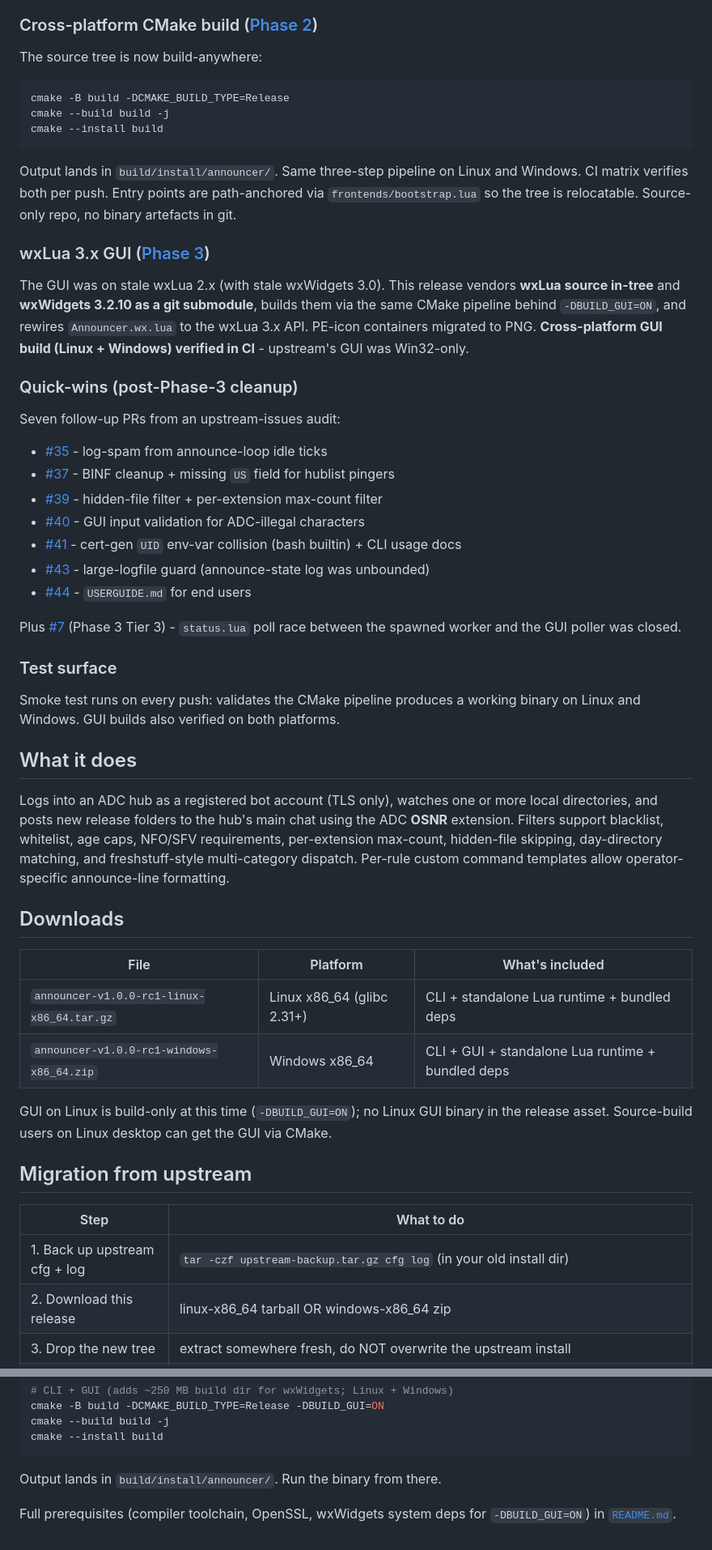
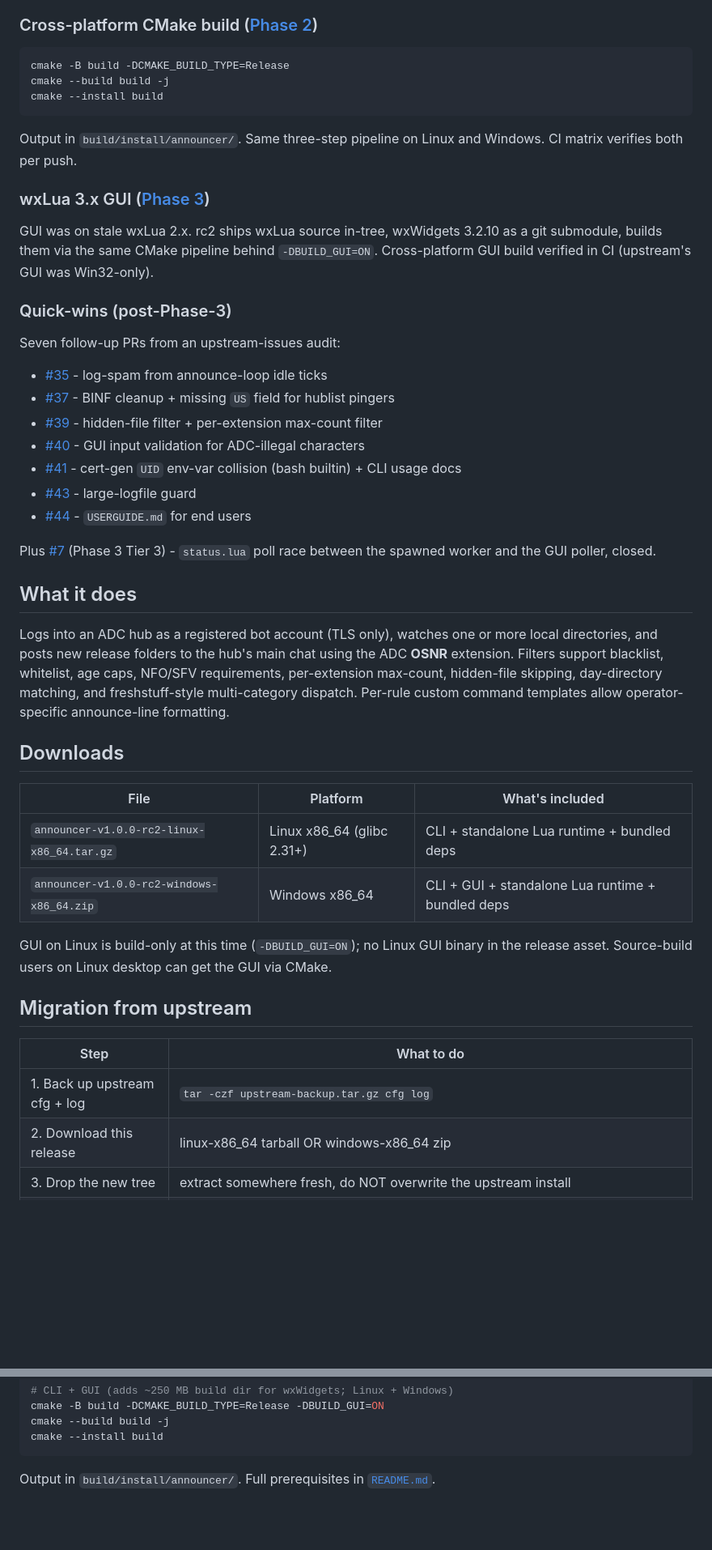
Before and after one commit to luadch-ng/announcer, a Markdown page: .github/release-body.md, 2 parts joined by grey strips. Shown at 81% size. GitHub-like rendering; blank space fills up the shorter version.

````diff
--- a/.github/release-body.md
+++ b/.github/release-body.md
@@ -32,7 +51,5 @@ Core and CLI ported from Lua 5.1 (stale upstream baseline) to **Lua 5.4** with t
 
 ### Cross-platform CMake build ([Phase 2](https://github.com/luadch-ng/announcer/pull/5))
-
-The source tree is now build-anywhere:
 
 ```sh
 cmake -B build -DCMAKE_BUILD_TYPE=Release
@@ -40,13 +57,13 @@ cmake --build build -j
 cmake --install build
 ```
 
-Output lands in `build/install/announcer/`. Same three-step pipeline on Linux and Windows. CI matrix verifies both per push. Entry points are path-anchored via `frontends/bootstrap.lua` so the tree is relocatable. Source-only repo, no binary artefacts in git.
+Output in `build/install/announcer/`. Same three-step pipeline on Linux and Windows. CI matrix verifies both per push.
 
 ### wxLua 3.x GUI ([Phase 3](https://github.com/luadch-ng/announcer/pull/6))
 
-The GUI was on stale wxLua 2.x (with stale wxWidgets 3.0). This release vendors **wxLua source in-tree** and **wxWidgets 3.2.10 as a git submodule**, builds them via the same CMake pipeline behind `-DBUILD_GUI=ON`, and rewires `Announcer.wx.lua` to the wxLua 3.x API. PE-icon containers migrated to PNG. **Cross-platform GUI build (Linux + Windows) verified in CI** - upstream's GUI was Win32-only.
+GUI was on stale wxLua 2.x. rc2 ships wxLua source in-tree, wxWidgets 3.2.10 as a git submodule, builds them via the same CMake pipeline behind `-DBUILD_GUI=ON`. Cross-platform GUI build verified in CI (upstream's GUI was Win32-only).
 
-### Quick-wins (post-Phase-3 cleanup)
+### Quick-wins (post-Phase-3)
 
 Seven follow-up PRs from an upstream-issues audit:
 
@@ -55,14 +72,10 @@ Seven follow-up PRs from an upstream-issues audit:
 - [#39](https://github.com/luadch-ng/announcer/pull/39) - hidden-file filter + per-extension max-count filter
 - [#40](https://github.com/luadch-ng/announcer/pull/40) - GUI input validation for ADC-illegal characters
 - [#41](https://github.com/luadch-ng/announcer/pull/41) - cert-gen `UID` env-var collision (bash builtin) + CLI usage docs
-- [#43](https://github.com/luadch-ng/announcer/pull/43) - large-logfile guard (announce-state log was unbounded)
+- [#43](https://github.com/luadch-ng/announcer/pull/43) - large-logfile guard
 - [#44](https://github.com/luadch-ng/announcer/pull/44) - `USERGUIDE.md` for end users
 
-Plus [#7](https://github.com/luadch-ng/announcer/issues/7) (Phase 3 Tier 3) - `status.lua` poll race between the spawned worker and the GUI poller was closed.
-
-### Test surface
-
-Smoke test runs on every push: validates the CMake pipeline produces a working binary on Linux and Windows. GUI builds also verified on both platforms.
+Plus [#7](https://github.com/luadch-ng/announcer/issues/7) (Phase 3 Tier 3) - `status.lua` poll race between the spawned worker and the GUI poller, closed.
 
 ## What it does
 
@@ -72,8 +85,8 @@ Logs into an ADC hub as a registered bot account (TLS only), watches one or more
 
 | File | Platform | What's included |
 |---|---|---|
-| `announcer-v1.0.0-rc1-linux-x86_64.tar.gz` | Linux x86_64 (glibc 2.31+) | CLI + standalone Lua runtime + bundled deps |
-| `announcer-v1.0.0-rc1-windows-x86_64.zip` | Windows x86_64 | CLI + GUI + standalone Lua runtime + bundled deps |
+| `announcer-v1.0.0-rc2-linux-x86_64.tar.gz` | Linux x86_64 (glibc 2.31+) | CLI + standalone Lua runtime + bundled deps |
+| `announcer-v1.0.0-rc2-windows-x86_64.zip` | Windows x86_64 | CLI + GUI + standalone Lua runtime + bundled deps |
 
 GUI on Linux is build-only at this time (`-DBUILD_GUI=ON`); no Linux GUI binary in the release asset. Source-build users on Linux desktop can get the GUI via CMake.
 
@@ -81,7 +94,7 @@ GUI on Linux is build-only at this time (`-DBUILD_GUI=ON`); no Linux GUI binary
 
 | Step | What to do |
 |---|---|
-| 1. Back up upstream cfg + log | `tar -czf upstream-backup.tar.gz cfg log` (in your old install dir) |
+| 1. Back up upstream cfg + log | `tar -czf upstream-backup.tar.gz cfg log` |
 | 2. Download this release | linux-x86_64 tarball OR windows-x86_64 zip |
 | 3. Drop the new tree | extract somewhere fresh, do NOT overwrite the upstream install |
 | 4. Copy your cfg + log | `cp -r /path/to/upstream/cfg/* /path/to/new/announcer/cfg/`<br>`cp /path/to/upstream/log/announced.txt /path/to/new/announcer/log/` |
@@ -115,6 +128,4 @@ cmake --build build -j
 cmake --install build
 ```
 
-Output lands in `build/install/announcer/`. Run the binary from there.
-
-Full prerequisites (compiler toolchain, OpenSSL, wxWidgets system deps for `-DBUILD_GUI=ON`) in [`README.md`](https://github.com/luadch-ng/announcer/blob/main/README.md#building).
+Output in `build/install/announcer/`. Full prerequisites in [`README.md`](https://github.com/luadch-ng/announcer/blob/main/README.md#building).
````
Also changed, not shown: other parts of .github/release-body.md (+29 -10 lines).
